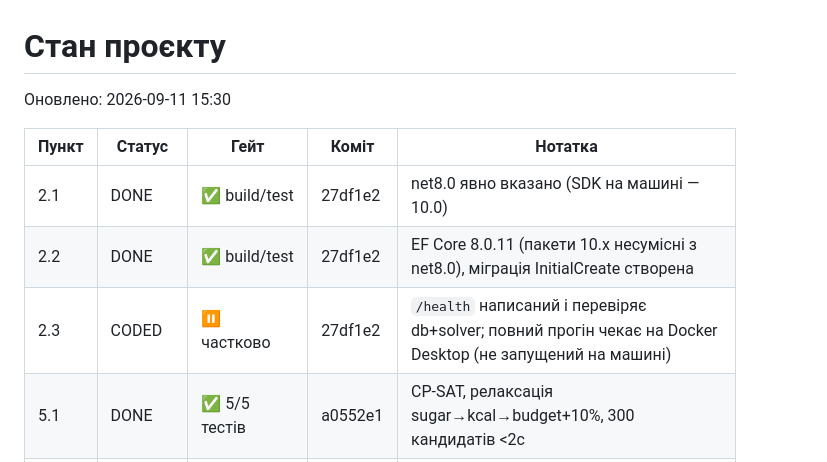
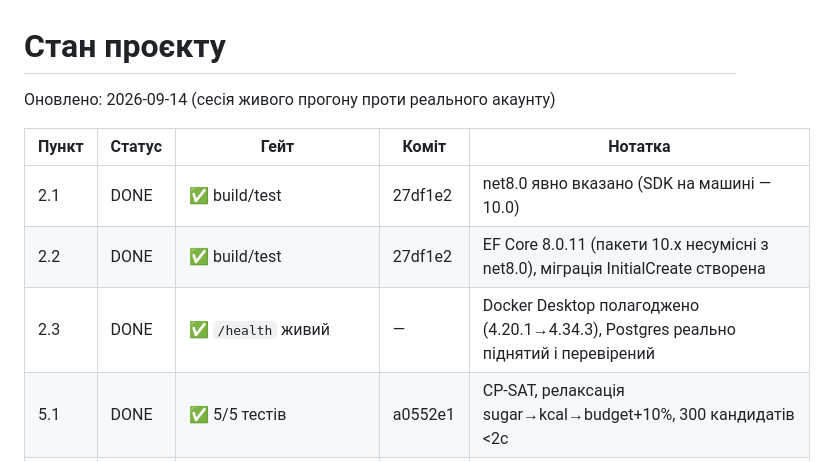
Before and after one commit to malikruk1/makrochef, a Markdown page: CHECKPOINTS.md, the part around one of its changes. Rendered like a GitHub page.

```diff
--- a/CHECKPOINTS.md
+++ b/CHECKPOINTS.md
@@ -1,11 +1,11 @@
 # Стан проєкту
-Оновлено: 2026-09-11 15:30
+Оновлено: 2026-09-14 (сесія живого прогону проти реального акаунту)
 
 | Пункт | Статус | Гейт | Коміт | Нотатка |
 |-------|--------|------|-------|---------|
 | 2.1   | DONE   | ✅ build/test | 27df1e2 | net8.0 явно вказано (SDK на машині — 10.0) |
 | 2.2   | DONE   | ✅ build/test | 27df1e2 | EF Core 8.0.11 (пакети 10.x несумісні з net8.0), міграція InitialCreate створена |
-| 2.3   | CODED  | ⏸ частково | 27df1e2 | `/health` написаний і перевіряє db+solver; повний прогін чекає на Docker Desktop (не запущений на машині) |
+| 2.3   | DONE   | ✅ `/health` живий | — | Docker Desktop полагоджено (4.20.1→4.34.3), Postgres реально піднятий і перевірений |
 | 5.1   | DONE   | ✅ 5/5 тестів | a0552e1 | CP-SAT, релаксація sugar→kcal→budget+10%, 300 кандидатів <2с |
 | 5.2   | DONE   | ✅ | a0552e1 | вбудовано в 5.1 |
 | 8.1   | DONE   | ✅ 13/13 тестів | c38590b | 2 hex змінено відносно спеки 10.1 — див. технічний борг |
```
Also changed, not shown: other parts of CHECKPOINTS.md (+69 -33 lines).
